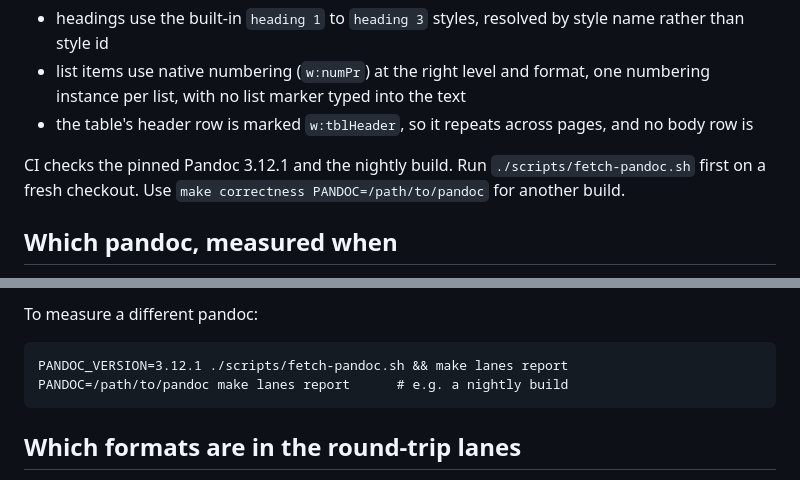
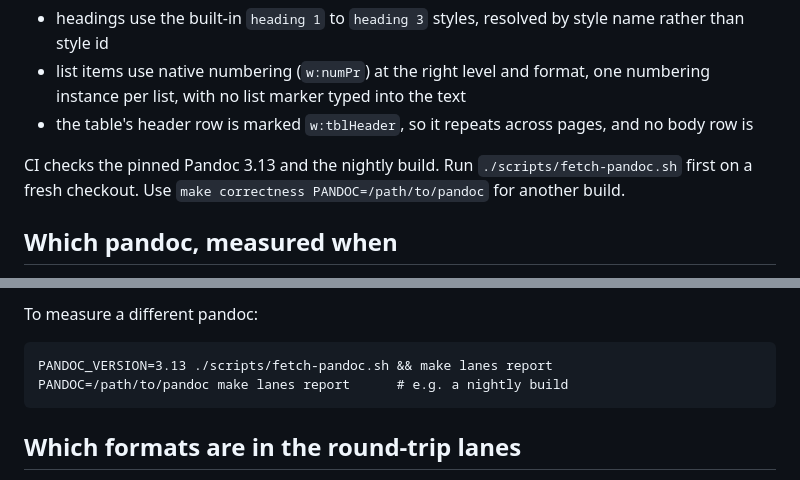
Before and after one commit to markup-carve/pandoc-format-fidelity, a Markdown page: README.md, 2 parts joined by grey strips. GitHub-like rendering.

Commit message:
Measure Pandoc 3.13 and refresh fidelity dashboard (#32)
* Measure Pandoc 3.13 and refresh fidelity dashboard

* Keep local report navigation paired with its dashboard

````diff
--- a/README.md
+++ b/README.md
@@ -77,7 +77,7 @@ fixed document goes through the docx writer and the check reads
 - the table's header row is marked `w:tblHeader`, so it repeats across pages,
   and no body row is
 
-CI checks the pinned Pandoc 3.12.1 and the nightly build. Run `./scripts/fetch-pandoc.sh` first on a fresh checkout.
+CI checks the pinned Pandoc 3.13 and the nightly build. Run `./scripts/fetch-pandoc.sh` first on a fresh checkout.
 Use `make correctness PANDOC=/path/to/pandoc` for another build.
 
 ## Which pandoc, measured when
@@ -177,7 +177,7 @@ Results are committed under `results/`, so a rerun shows up as a reviewable diff
 To measure a different pandoc:
 
 ```
-PANDOC_VERSION=3.12.1 ./scripts/fetch-pandoc.sh && make lanes report
+PANDOC_VERSION=3.13 ./scripts/fetch-pandoc.sh && make lanes report
 PANDOC=/path/to/pandoc make lanes report      # e.g. a nightly build
 ```
 
````
Also changed, not shown: docs/overview.png, 10 other files.
